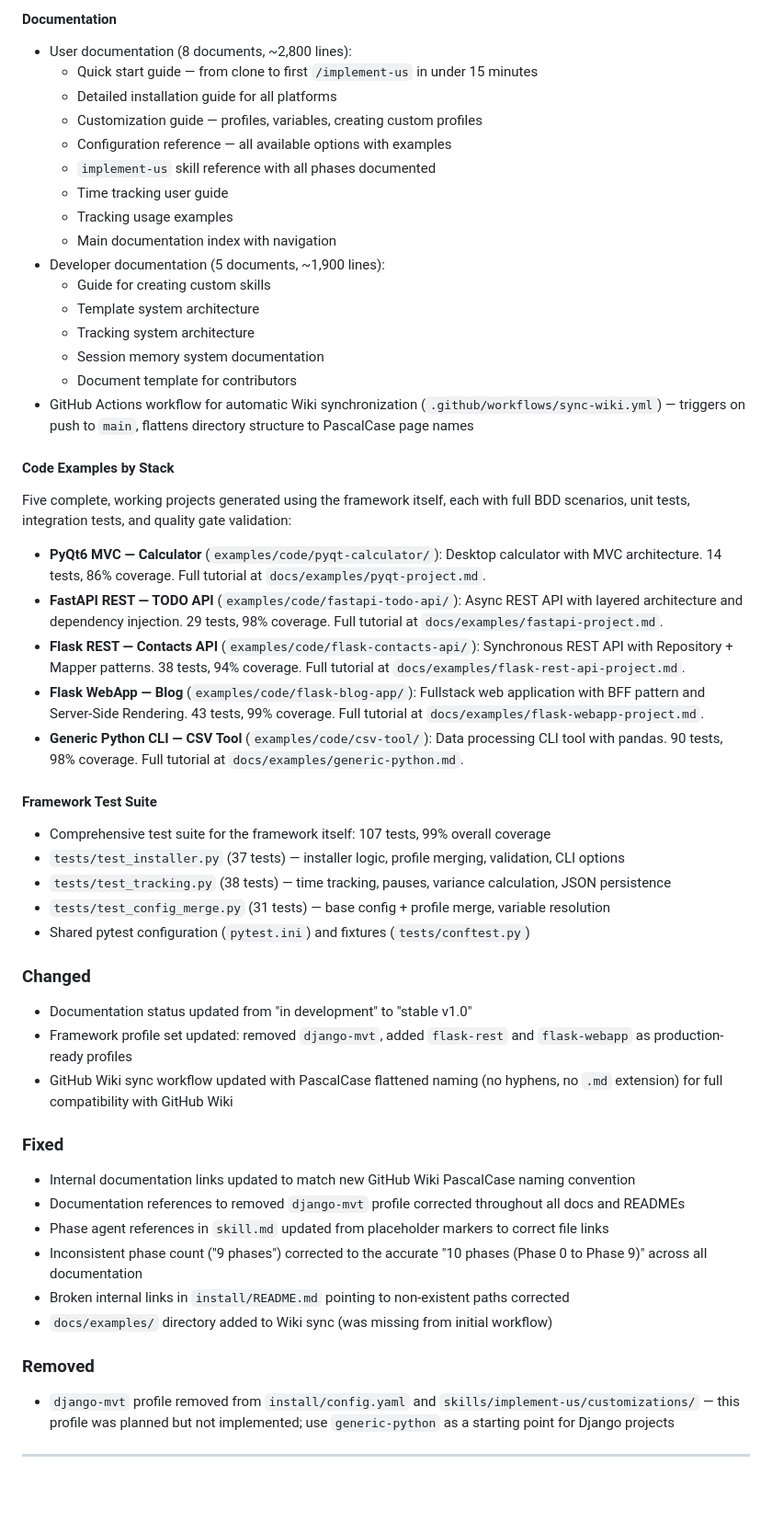
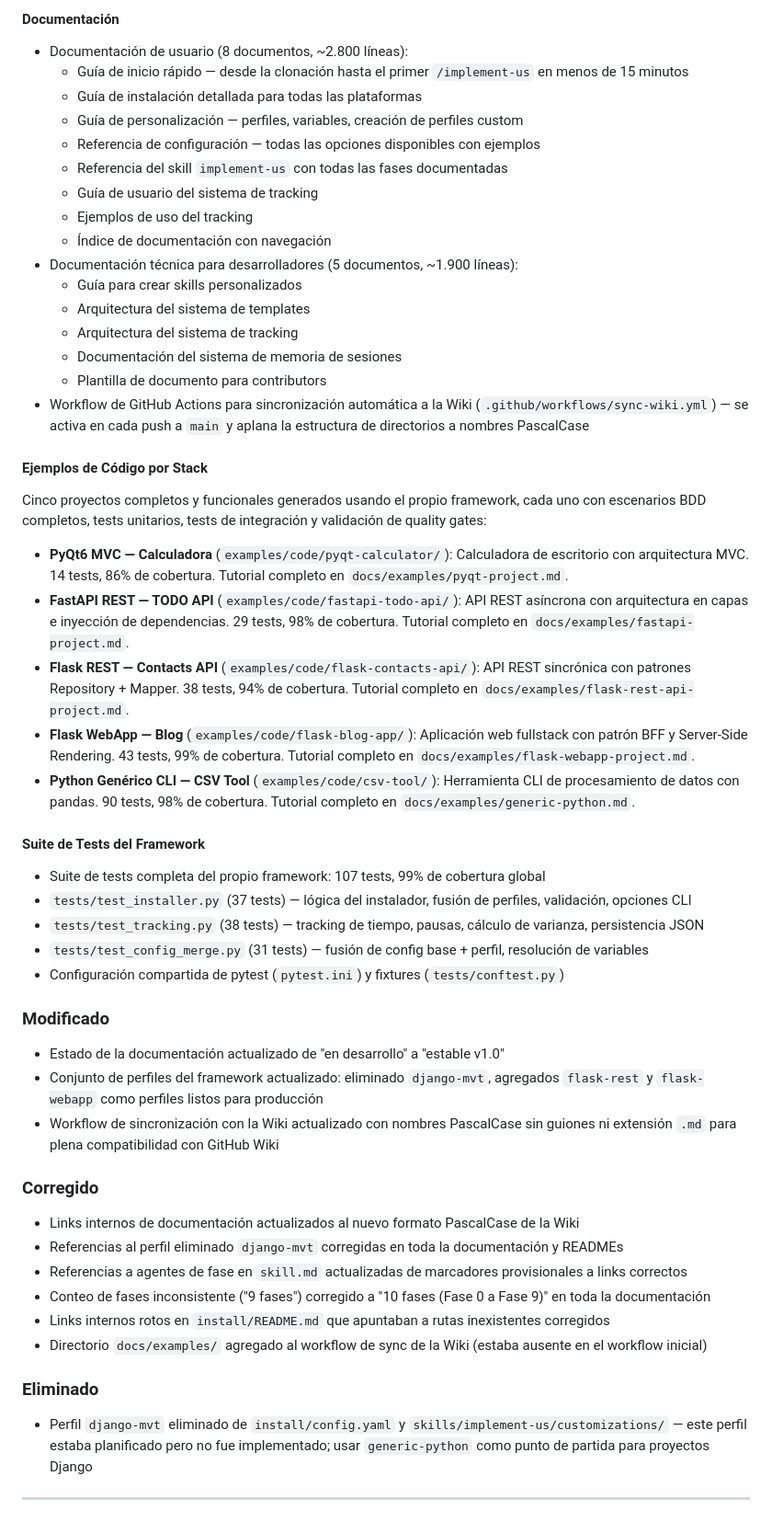
Before and after one commit to vvalotto/claude-dev-kit, a Markdown page: CHANGELOG.md, the part around one of its changes. Shown at 92% size. GitHub-like rendering; blank space fills up the shorter version.

```diff
--- a/CHANGELOG.md
+++ b/CHANGELOG.md
@@ -61,56 +61,56 @@ and this project adheres to [Semantic Versioning](https://semver.org/spec/v2.0.0
 
-#### Documentation
-- User documentation (8 documents, ~2,800 lines):
-  - Quick start guide — from clone to first `/implement-us` in under 15 minutes
-  - Detailed installation guide for all platforms
-  - Customization guide — profiles, variables, creating custom profiles
-  - Configuration reference — all available options with examples
-  - `implement-us` skill reference with all phases documented
-  - Time tracking user guide
-  - Tracking usage examples
-  - Main documentation index with navigation
-- Developer documentation (5 documents, ~1,900 lines):
-  - Guide for creating custom skills
-  - Template system architecture
-  - Tracking system architecture
-  - Session memory system documentation
-  - Document template for contributors
-- GitHub Actions workflow for automatic Wiki synchronization (`.github/workflows/sync-wiki.yml`) — triggers on push to `main`, flattens directory structure to PascalCase page names
+#### Documentación
+- Documentación de usuario (8 documentos, ~2.800 líneas):
+  - Guía de inicio rápido — desde la clonación hasta el primer `/implement-us` en menos de 15 minutos
+  - Guía de instalación detallada para todas las plataformas
+  - Guía de personalización — perfiles, variables, creación de perfiles custom
+  - Referencia de configuración — todas las opciones disponibles con ejemplos
+  - Referencia del skill `implement-us` con todas las fases documentadas
+  - Guía de usuario del sistema de tracking
+  - Ejemplos de uso del tracking
+  - Índice de documentación con navegación
+- Documentación técnica para desarrolladores (5 documentos, ~1.900 líneas):
+  - Guía para crear skills personalizados
+  - Arquitectura del sistema de templates
+  - Arquitectura del sistema de tracking
+  - Documentación del sistema de memoria de sesiones
+  - Plantilla de documento para contributors
+- Workflow de GitHub Actions para sincronización automática a la Wiki (`.github/workflows/sync-wiki.yml`) — se activa en cada push a `main` y aplana la estructura de directorios a nombres PascalCase
 
-#### Code Examples by Stack
-Five complete, working projects generated using the framework itself, each with full BDD scenarios, unit tests, integration tests, and quality gate validation:
+#### Ejemplos de Código por Stack
+Cinco proyectos completos y funcionales generados usando el propio framework, cada uno con escenarios BDD completos, tests unitarios, tests de integración y validación de quality gates:
 
-- **PyQt6 MVC — Calculator** (`examples/code/pyqt-calculator/`): Desktop calculator with MVC architecture. 14 tests, 86% coverage. Full tutorial at `docs/examples/pyqt-project.md`.
-- **FastAPI REST — TODO API** (`examples/code/fastapi-todo-api/`): Async REST API with layered architecture and dependency injection. 29 tests, 98% coverage. Full tutorial at `docs/examples/fastapi-project.md`.
-- **Flask REST — Contacts API** (`examples/code/flask-contacts-api/`): Synchronous REST API with Repository + Mapper patterns. 38 tests, 94% coverage. Full tutorial at `docs/examples/flask-rest-api-project.md`.
-- **Flask WebApp — Blog** (`examples/code/flask-blog-app/`): Fullstack web application with BFF pattern and Server-Side Rendering. 43 tests, 99% coverage. Full tutorial at `docs/examples/flask-webapp-project.md`.
-- **Generic Python CLI — CSV Tool** (`examples/code/csv-tool/`): Data processing CLI tool with pandas. 90 tests, 98% coverage. Full tutorial at `docs/examples/generic-python.md`.
+- **PyQt6 MVC — Calculadora** (`examples/code/pyqt-calculator/`): Calculadora de escritorio con arquitectura MVC. 14 tests, 86% de cobertura. Tutorial completo en `docs/examples/pyqt-project.md`.
+- **FastAPI REST — TODO API** (`examples/code/fastapi-todo-api/`): API REST asíncrona con arquitectura en capas e inyección de dependencias. 29 tests, 98% de cobertura. Tutorial completo en `docs/examples/fastapi-project.md`.
+- **Flask REST — Contacts API** (`examples/code/flask-contacts-api/`): API REST sincrónica con patrones Repository + Mapper. 38 tests, 94% de cobertura. Tutorial completo en `docs/examples/flask-rest-api-project.md`.
+- **Flask WebApp — Blog** (`examples/code/flask-blog-app/`): Aplicación web fullstack con patrón BFF y Server-Side Rendering. 43 tests, 99% de cobertura. Tutorial completo en `docs/examples/flask-webapp-project.md`.
+- **Python Genérico CLI — CSV Tool** (`examples/code/csv-tool/`): Herramienta CLI de procesamiento de datos con pandas. 90 tests, 98% de cobertura. Tutorial completo en `docs/examples/generic-python.md`.
 
-#### Framework Test Suite
-- Comprehensive test suite for the framework itself: 107 tests, 99% overall coverage
-- `tests/test_installer.py` (37 tests) — installer logic, profile merging, validation, CLI options
-- `tests/test_tracking.py` (38 tests) — time tracking, pauses, variance calculation, JSON persistence
-- `tests/test_config_merge.py` (31 tests) — base config + profile merge, variable resolution
-- Shared pytest configuration (`pytest.ini`) and fixtures (`tests/conftest.py`)
+#### Suite de Tests del Framework
+- Suite de tests completa del propio framework: 107 tests, 99% de cobertura global
+- `tests/test_installer.py` (37 tests) — lógica del instalador, fusión de perfiles, validación, opciones CLI
+- `tests/test_tracking.py` (38 tests) — tracking de tiempo, pausas, cálculo de varianza, persistencia JSON
+- `tests/test_config_merge.py` (31 tests) — fusión de config base + perfil, resolución de variables
+- Configuración compartida de pytest (`pytest.ini`) y fixtures (`tests/conftest.py`)
 
-### Changed
+### Modificado
 
-- Documentation status updated from "in development" to "stable v1.0"
-- Framework profile set updated: removed `django-mvt`, added `flask-rest` and `flask-webapp` as production-ready profiles
-- GitHub Wiki sync workflow updated with PascalCase flattened naming (no hyphens, no `.md` extension) for full compatibility with GitHub Wiki
+- Estado de la documentación actualizado de "en desarrollo" a "estable v1.0"
+- Conjunto de perfiles del framework actualizado: eliminado `django-mvt`, agregados `flask-rest` y `flask-webapp` como perfiles listos para producción
+- Workflow de sincronización con la Wiki actualizado con nombres PascalCase sin guiones ni extensión `.md` para plena compatibilidad con GitHub Wiki
 
-### Fixed
+### Corregido
 
-- Internal documentation links updated to match new GitHub Wiki PascalCase naming convention
-- Documentation references to removed `django-mvt` profile corrected throughout all docs and READMEs
-- Phase agent references in `skill.md` updated from placeholder markers to correct file links
-- Inconsistent phase count ("9 phases") corrected to the accurate "10 phases (Phase 0 to Phase 9)" across all documentation
-- Broken internal links in `install/README.md` pointing to non-existent paths corrected
-- `docs/examples/` directory added to Wiki sync (was missing from initial workflow)
+- Links internos de documentación actualizados al nuevo formato PascalCase de la Wiki
+- Referencias al perfil eliminado `django-mvt` corregidas en toda la documentación y READMEs
+- Referencias a agentes de fase en `skill.md` actualizadas de marcadores provisionales a links correctos
+- Conteo de fases inconsistente ("9 fases") corregido a "10 fases (Fase 0 a Fase 9)" en toda la documentación
+- Links internos rotos en `install/README.md` que apuntaban a rutas inexistentes corregidos
+- Directorio `docs/examples/` agregado al workflow de sync de la Wiki (estaba ausente en el workflow inicial)
 
-### Removed
+### Eliminado
 
-- `django-mvt` profile removed from `install/config.yaml` and `skills/implement-us/customizations/` — this profile was planned but not implemented; use `generic-python` as a starting point for Django projects
+- Perfil `django-mvt` eliminado de `install/config.yaml` y `skills/implement-us/customizations/` — este perfil estaba planificado pero no fue implementado; usar `generic-python` como punto de partida para proyectos Django
 
 ---
 
```
Also changed, not shown: other parts of CHANGELOG.md (+51 -51 lines).
